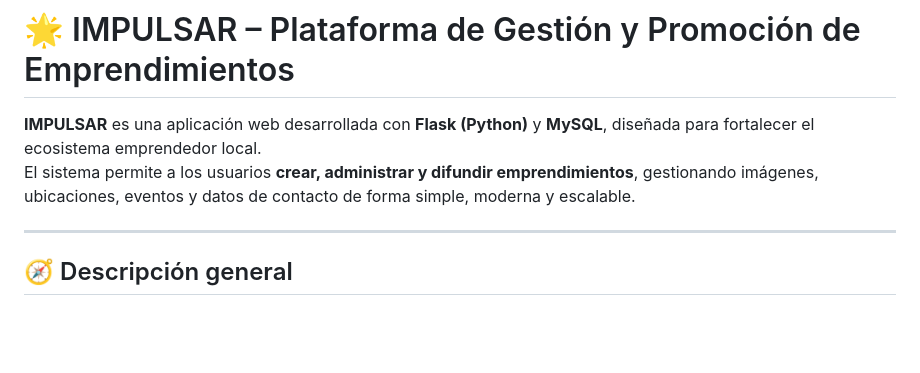
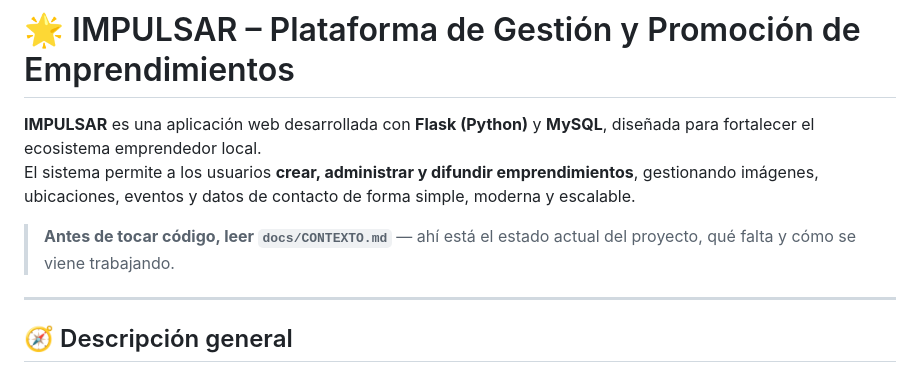
Before and after one commit to Franv-Dev/IMPULSAR, a Markdown page: README.md, the part around the change. Rendered like a GitHub page; blank space fills up the shorter version.

Commit message:
Agregar documentación de contexto y estado del proyecto al repo
Co-Authored-By: Claude Opus 5 <noreply@anthropic.com>
Claude-Session: https://claude.ai/code/session_013Dwm1WkuKN15iageaevHem

```diff
--- a/README.md
+++ b/README.md
@@ -3,6 +3,8 @@
 
 **IMPULSAR** es una aplicación web desarrollada con **Flask (Python)** y **MySQL**, diseñada para fortalecer el ecosistema emprendedor local.
 El sistema permite a los usuarios **crear, administrar y difundir emprendimientos**, gestionando imágenes, ubicaciones, eventos y datos de contacto de forma simple, moderna y escalable.
+
+> **Antes de tocar código, leer `docs/CONTEXTO.md`** — ahí está el estado actual del proyecto, qué falta y cómo se viene trabajando.
 
 ---
 
```
Also changed, not shown: docs/AUDITORIA-VISUAL-29-8.md (added, +68 -0 lines), docs/CONTEXTO.md (added, +136 -0 lines).
